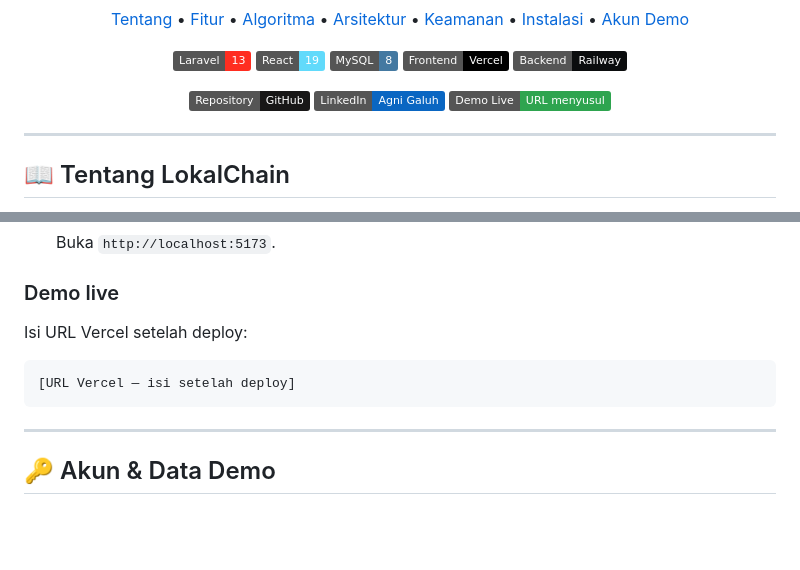
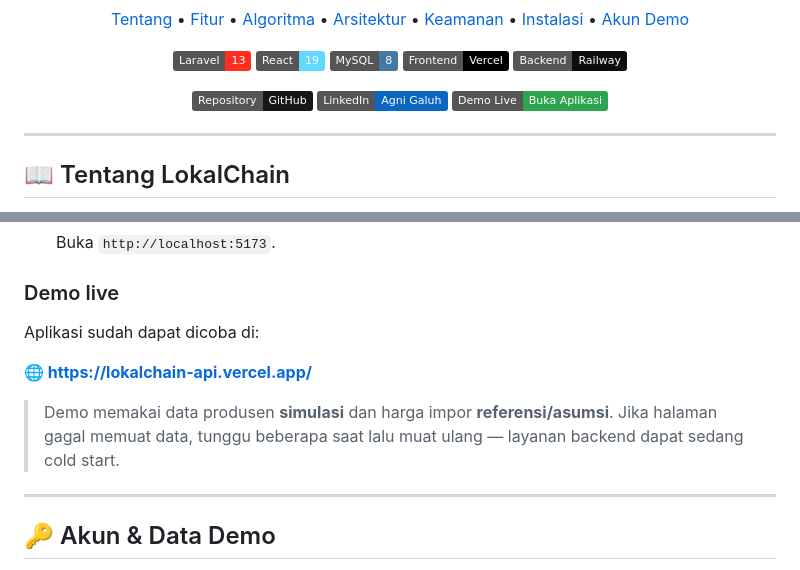
Before and after one commit to agnigaluhev-svg/lokalchain-api, a Markdown page: README.md, 2 parts joined by grey strips. Rendered like a GitHub page; badges without logos; blank space fills up the shorter version.

Commit message:
Docs: tambah link demo live Vercel

````diff
--- a/README.md
+++ b/README.md
@@ -25,7 +25,7 @@
   <p>
     <a href="https://github.com/agnigaluhev-svg/lokalchain-api"><img alt="Repository" src="https://img.shields.io/badge/Repository-GitHub-181717?logo=github&amp;logoColor=white"></a>
     <a href="https://www.linkedin.com/in/agnigaluhev"><img alt="LinkedIn" src="https://img.shields.io/badge/LinkedIn-Agni_Galuh-0A66C2?logo=linkedin&amp;logoColor=white"></a>
-    <img alt="Demo live" src="https://img.shields.io/badge/Demo_Live-URL_menyusul-2EA44F?logo=vercel&amp;logoColor=white">
+    <a href="https://lokalchain-api.vercel.app/"><img alt="Demo live" src="https://img.shields.io/badge/Demo_Live-Buka_Aplikasi-2EA44F?logo=vercel&amp;logoColor=white"></a>
   </p>
 </div>
 
@@ -261,11 +261,11 @@ Alur data lengkap, ERD, dan matriks akses ada di [`docs/ARSITEKTUR.md`](docs/ARS
 
 ### Demo live
 
-Isi URL Vercel setelah deploy:
+Aplikasi sudah dapat dicoba di:
 
-```text
-[URL Vercel — isi setelah deploy]
-```
+**🌐 [https://lokalchain-api.vercel.app/](https://lokalchain-api.vercel.app/)**
+
+> Demo memakai data produsen **simulasi** dan harga impor **referensi/asumsi**. Jika halaman gagal memuat data, tunggu beberapa saat lalu muat ulang — layanan backend dapat sedang cold start.
 
 ---
 
````
